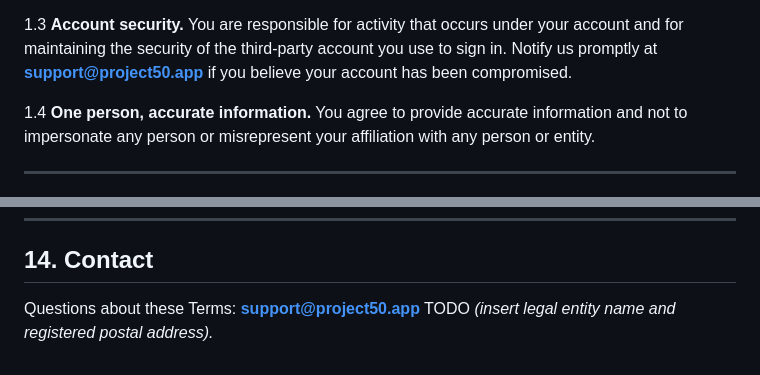
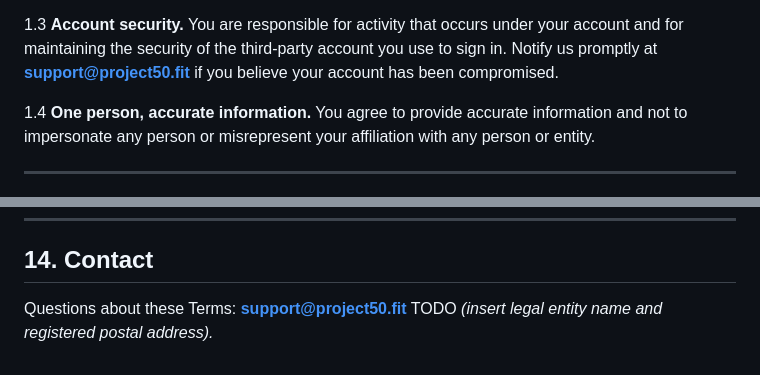
Before and after one commit to tomqwu/project50, a Markdown page: docs/legal/TERMS-OF-SERVICE.md, 2 parts joined by grey strips. GitHub-like rendering.

```diff
--- a/docs/legal/TERMS-OF-SERVICE.md
+++ b/docs/legal/TERMS-OF-SERVICE.md
@@ -35,7 +35,7 @@ returns at sign-in.
 1.3 **Account security.** You are responsible for activity that occurs
 under your account and for maintaining the security of the third-party
 account you use to sign in. Notify us promptly at
-**support@project50.app** if you believe your account has been
+**support@project50.fit** if you believe your account has been
 compromised.
 
 1.4 **One person, accurate information.** You agree to provide accurate
@@ -248,5 +248,5 @@ take effect constitutes acceptance.
 
 ## 14. Contact
 
-Questions about these Terms: **support@project50.app**
+Questions about these Terms: **support@project50.fit**
 TODO _(insert legal entity name and registered postal address)._
```
Also changed, not shown: docs/BACKUPS.md (+42 -3 lines), docs/legal/PRIVACY-POLICY.md (+3 -3 lines).
